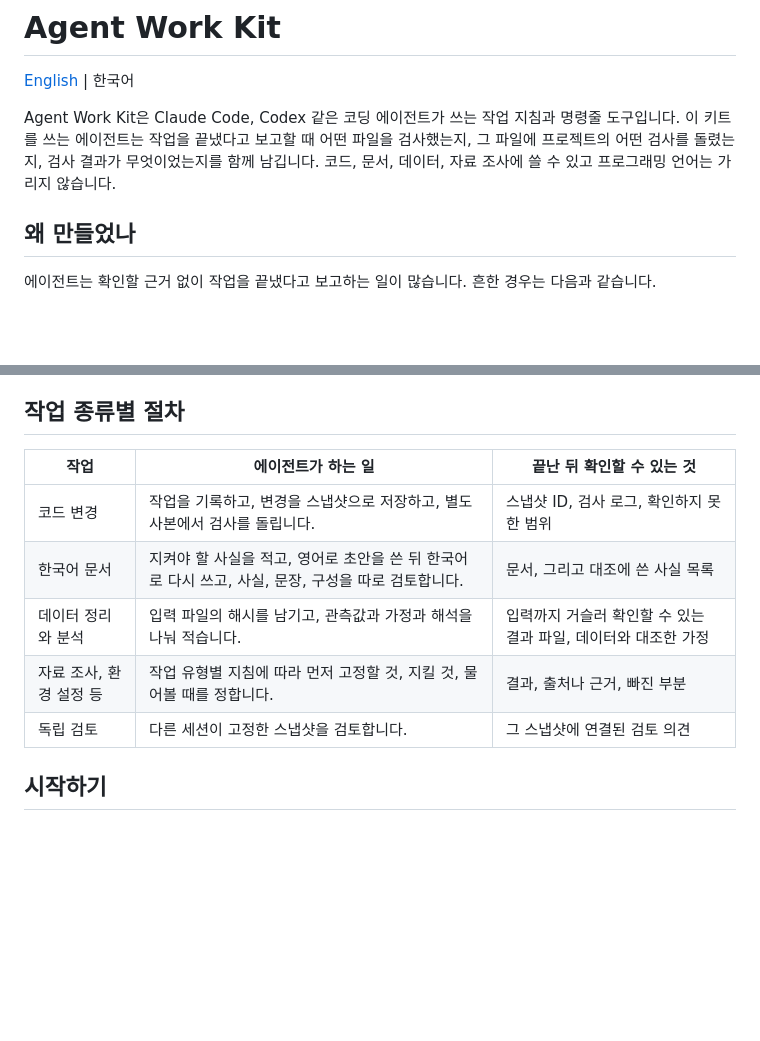
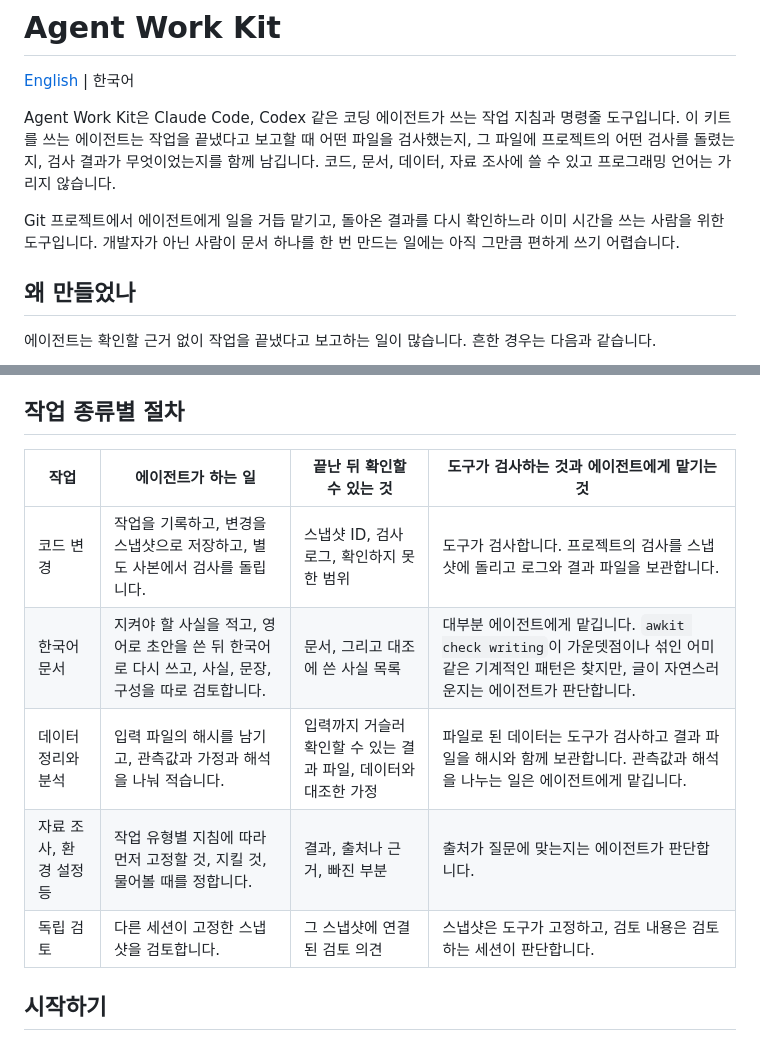
Before and after one commit to min-seokkim/agent-work-kit, a Markdown page: README.ko.md, 2 parts joined by grey strips. GitHub-like rendering; blank space fills up the shorter version.

```diff
--- a/README.ko.md
+++ b/README.ko.md
@@ -3,6 +3,8 @@
 [English](README.md) | 한국어
 
 Agent Work Kit은 Claude Code, Codex 같은 코딩 에이전트가 쓰는 작업 지침과 명령줄 도구입니다. 이 키트를 쓰는 에이전트는 작업을 끝냈다고 보고할 때 어떤 파일을 검사했는지, 그 파일에 프로젝트의 어떤 검사를 돌렸는지, 검사 결과가 무엇이었는지를 함께 남깁니다. 코드, 문서, 데이터, 자료 조사에 쓸 수 있고 프로그래밍 언어는 가리지 않습니다.
+
+Git 프로젝트에서 에이전트에게 일을 거듭 맡기고, 돌아온 결과를 다시 확인하느라 이미 시간을 쓰는 사람을 위한 도구입니다. 개발자가 아닌 사람이 문서 하나를 한 번 만드는 일에는 아직 그만큼 편하게 쓰기 어렵습니다.
 
 ## 왜 만들었나
 
@@ -28,13 +30,13 @@ Agent Work Kit은 Claude Code, Codex 같은 코딩 에이전트가 쓰는 작업
 
 ## 작업 종류별 절차
 
-| 작업 | 에이전트가 하는 일 | 끝난 뒤 확인할 수 있는 것 |
-|---|---|---|
-| 코드 변경 | 작업을 기록하고, 변경을 스냅샷으로 저장하고, 별도 사본에서 검사를 돌립니다. | 스냅샷 ID, 검사 로그, 확인하지 못한 범위 |
-| 한국어 문서 | 지켜야 할 사실을 적고, 영어로 초안을 쓴 뒤 한국어로 다시 쓰고, 사실, 문장, 구성을 따로 검토합니다. | 문서, 그리고 대조에 쓴 사실 목록 |
-| 데이터 정리와 분석 | 입력 파일의 해시를 남기고, 관측값과 가정과 해석을 나눠 적습니다. | 입력까지 거슬러 확인할 수 있는 결과 파일, 데이터와 대조한 가정 |
-| 자료 조사, 환경 설정 등 | 작업 유형별 지침에 따라 먼저 고정할 것, 지킬 것, 물어볼 때를 정합니다. | 결과, 출처나 근거, 빠진 부분 |
-| 독립 검토 | 다른 세션이 고정한 스냅샷을 검토합니다. | 그 스냅샷에 연결된 검토 의견 |
+| 작업 | 에이전트가 하는 일 | 끝난 뒤 확인할 수 있는 것 | 도구가 검사하는 것과 에이전트에게 맡기는 것 |
+|---|---|---|---|
+| 코드 변경 | 작업을 기록하고, 변경을 스냅샷으로 저장하고, 별도 사본에서 검사를 돌립니다. | 스냅샷 ID, 검사 로그, 확인하지 못한 범위 | 도구가 검사합니다. 프로젝트의 검사를 스냅샷에 돌리고 로그와 결과 파일을 보관합니다. |
+| 한국어 문서 | 지켜야 할 사실을 적고, 영어로 초안을 쓴 뒤 한국어로 다시 쓰고, 사실, 문장, 구성을 따로 검토합니다. | 문서, 그리고 대조에 쓴 사실 목록 | 대부분 에이전트에게 맡깁니다. `awkit check writing`이 가운뎃점이나 섞인 어미 같은 기계적인 패턴은 찾지만, 글이 자연스러운지는 에이전트가 판단합니다. |
+| 데이터 정리와 분석 | 입력 파일의 해시를 남기고, 관측값과 가정과 해석을 나눠 적습니다. | 입력까지 거슬러 확인할 수 있는 결과 파일, 데이터와 대조한 가정 | 파일로 된 데이터는 도구가 검사하고 결과 파일을 해시와 함께 보관합니다. 관측값과 해석을 나누는 일은 에이전트에게 맡깁니다. |
+| 자료 조사, 환경 설정 등 | 작업 유형별 지침에 따라 먼저 고정할 것, 지킬 것, 물어볼 때를 정합니다. | 결과, 출처나 근거, 빠진 부분 | 출처가 질문에 맞는지는 에이전트가 판단합니다. |
+| 독립 검토 | 다른 세션이 고정한 스냅샷을 검토합니다. | 그 스냅샷에 연결된 검토 의견 | 스냅샷은 도구가 고정하고, 검토 내용은 검토하는 세션이 판단합니다. |
 
 ## 시작하기
 
```
Also changed, not shown: README.md (+9 -7 lines).
